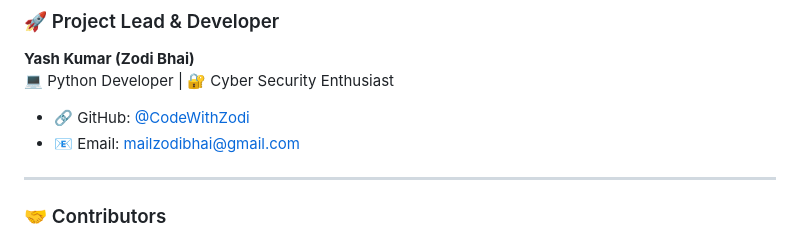
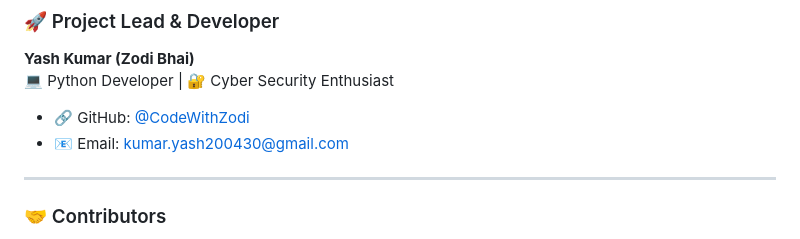
Before and after one commit to codewithzodi/task-management-system, a Markdown page: README.md, the part around the change. GitHub-like rendering.

Commit message:
Update email address for Yash Kumar

```diff
--- a/README.md
+++ b/README.md
@@ -257,7 +257,7 @@ task-manager/
 💻 Python Developer | 🔐 Cyber Security Enthusiast
 
 - 🔗 GitHub: [@CodeWithZodi](https://github.com/codewithzodi)
-- 📧 Email: mailzodibhai@gmail.com
+- 📧 Email: kumar.yash200430@gmail.com
 
 ---
 
```
